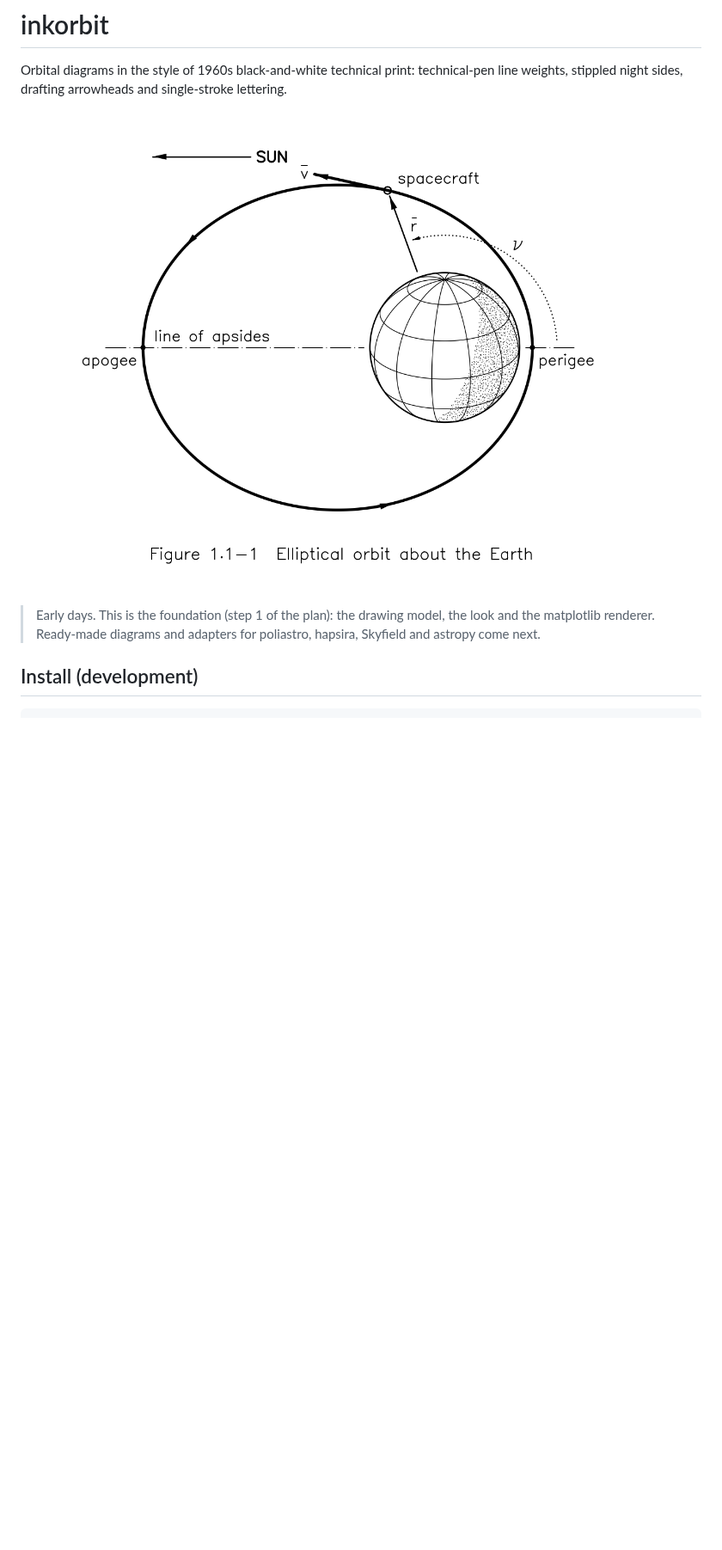
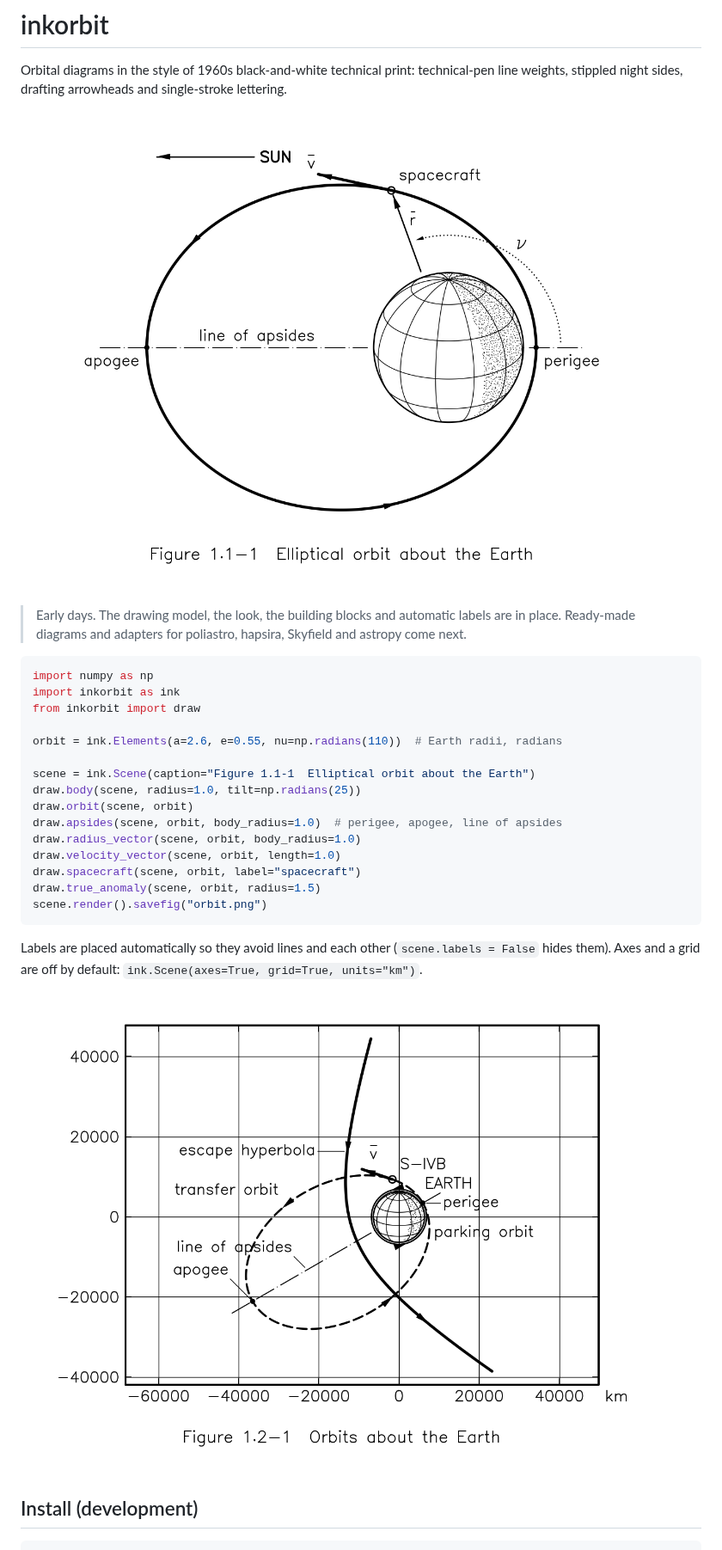
Before and after one commit to peterman16/InkOrbit, a Markdown page: README.md, the part around one of its changes. Shown at 86% size. GitHub-like rendering; pictures changed too: docs/images/orbits_with_axes.png (added), docs/images/proof_of_style.png; blank space fills up the shorter version.

````diff
--- a/README.md
+++ b/README.md
@@ -5,9 +5,32 @@ line weights, stippled night sides, drafting arrowheads and single-stroke letter
 
 ![Proof of style](docs/images/proof_of_style.png)
 
-> Early days. This is the foundation (step 1 of the plan): the drawing model, the
-> look and the matplotlib renderer. Ready-made diagrams and adapters for poliastro,
-> hapsira, Skyfield and astropy come next.
+> Early days. The drawing model, the look, the building blocks and automatic labels
+> are in place. Ready-made diagrams and adapters for poliastro, hapsira, Skyfield
+> and astropy come next.
+
+```python
+import numpy as np
+import inkorbit as ink
+from inkorbit import draw
+
+orbit = ink.Elements(a=2.6, e=0.55, nu=np.radians(110))  # Earth radii, radians
+
+scene = ink.Scene(caption="Figure 1.1-1  Elliptical orbit about the Earth")
+draw.body(scene, radius=1.0, tilt=np.radians(25))
+draw.orbit(scene, orbit)
+draw.apsides(scene, orbit, body_radius=1.0)  # perigee, apogee, line of apsides
+draw.radius_vector(scene, orbit, body_radius=1.0)
+draw.velocity_vector(scene, orbit, length=1.0)
+draw.spacecraft(scene, orbit, label="spacecraft")
+draw.true_anomaly(scene, orbit, radius=1.5)
+scene.render().savefig("orbit.png")
+```
+
+Labels are placed automatically so they avoid lines and each other (`scene.labels = False`
+hides them). Axes and a grid are off by default: `ink.Scene(axes=True, grid=True, units="km")`.
+
+![Orbits with axes](docs/images/orbits_with_axes.png)
 
 ## Install (development)
 
````
Also changed, not shown: other parts of README.md (+2 -0 lines), 16 other files.
